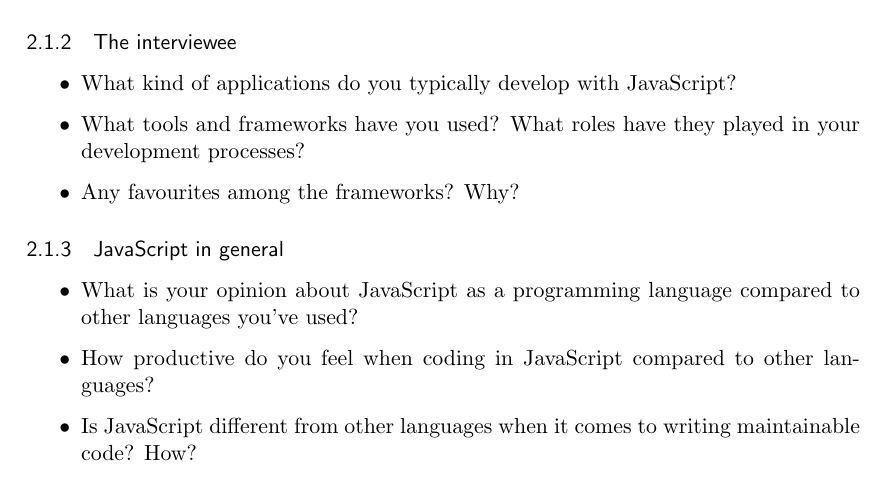
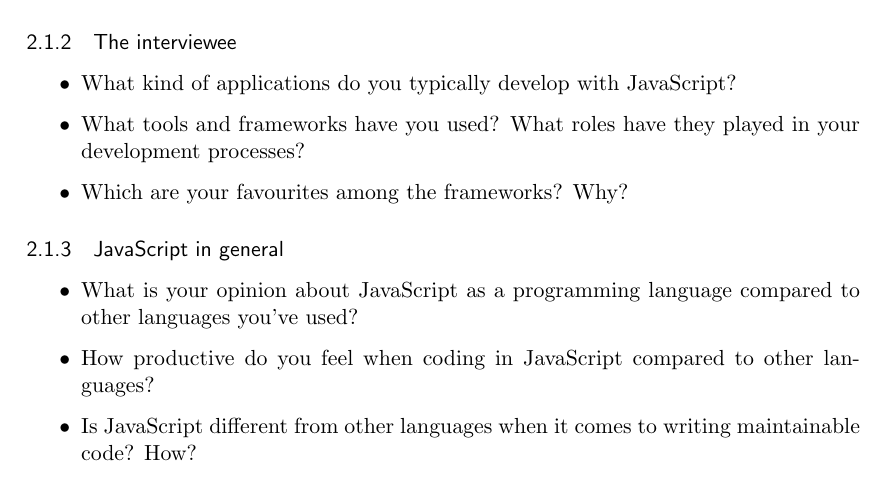
Before and after one commit to emilwall/exjobb, a LaTeX thesis (exjobb_thesis_emilwall.tex): part of page 11 of 14, cut so that both start at the same text. Compiled offline with pdfLaTeX.

Commit message:
Minor rewording

```diff
--- a/exjobb_thesis_emilwall.tex
+++ b/exjobb_thesis_emilwall.tex
@@ -282,7 +282,7 @@
 \begin{itemize}
 \item What kind of applications do you typically develop with JavaScript?
 \item What tools and frameworks have you used? What roles have they played in your development processes?
-\item Any favourites among the frameworks? Why?
+\item Which are your favourites among the frameworks? Why?
 \end{itemize}
 
 \subsubsection{JavaScript in general}
```
